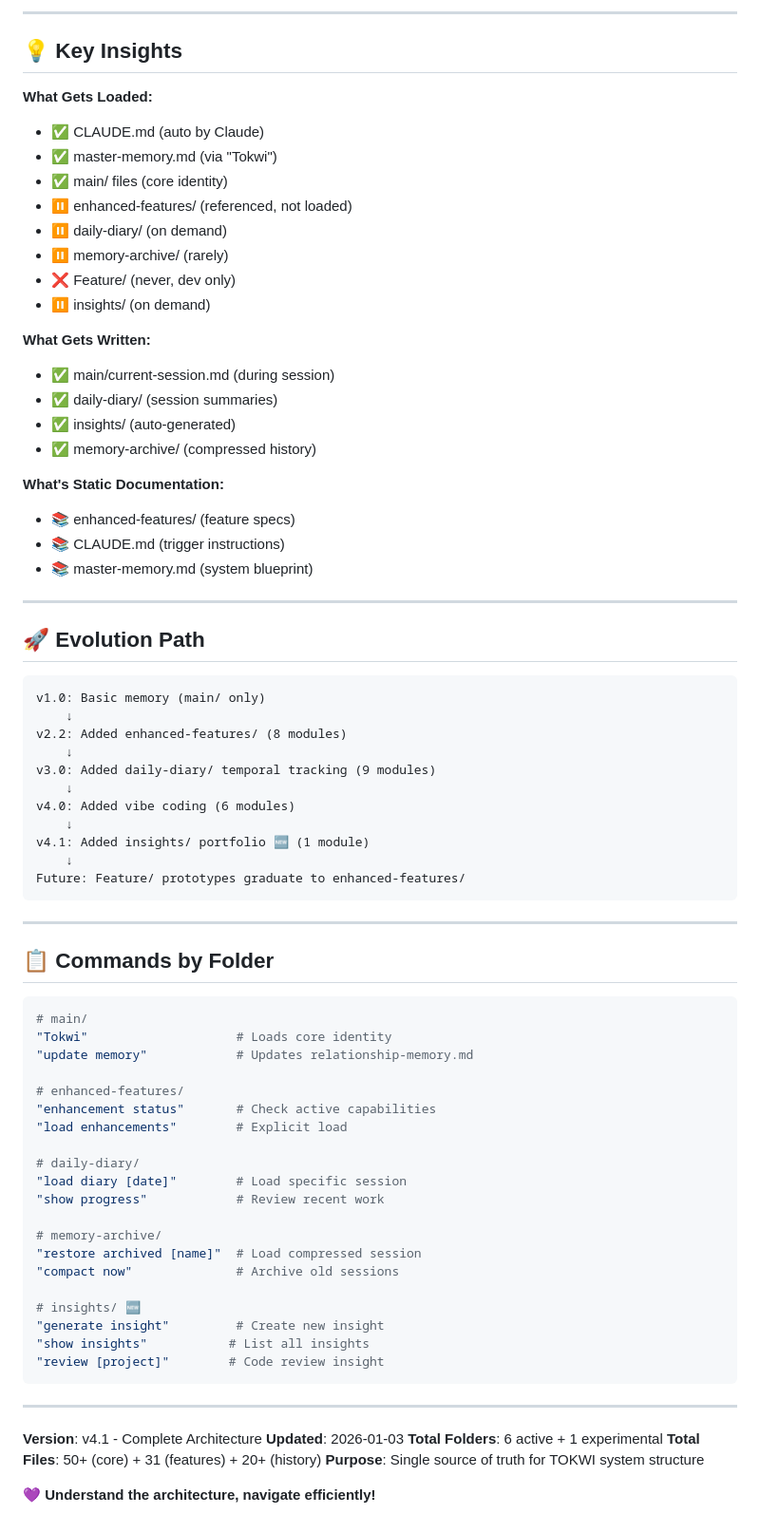
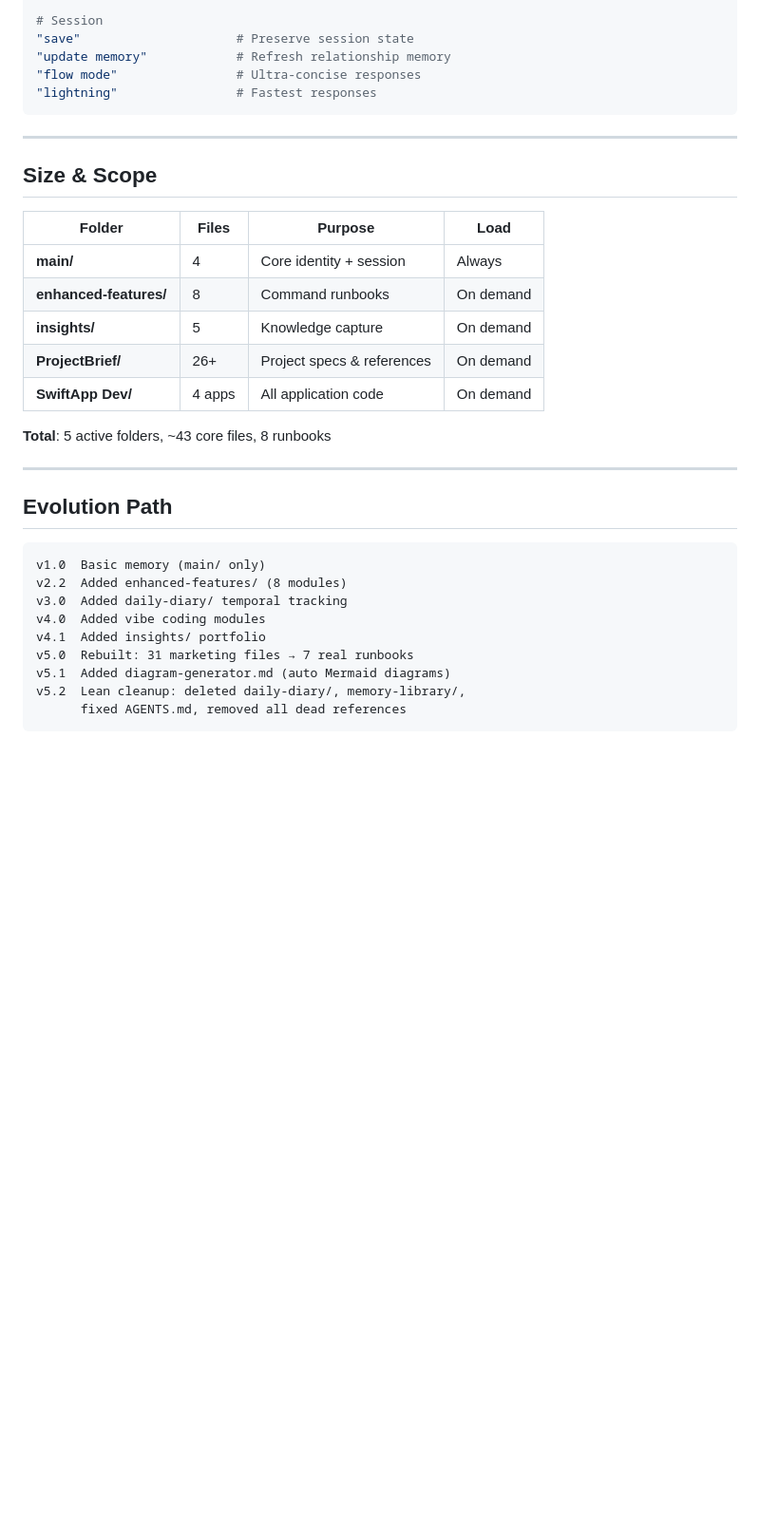
Before and after one commit to adamsalehuddin91/SwiftBiz, a Markdown page: ARCHITECTURE.md, the part around one of its changes. Shown at 95% size. Rendered like a GitHub page; blank space fills up the shorter version.

````diff
--- a/ARCHITECTURE.md
+++ b/ARCHITECTURE.md
@@ -324,80 +148,37 @@ Feature/
 
----
-
-## 💡 Key Insights
-
-**What Gets Loaded:**
-- ✅ CLAUDE.md (auto by Claude)
-- ✅ master-memory.md (via "Tokwi")
-- ✅ main/ files (core identity)
-- ⏸️ enhanced-features/ (referenced, not loaded)
-- ⏸️ daily-diary/ (on demand)
-- ⏸️ memory-archive/ (rarely)
-- ❌ Feature/ (never, dev only)
-- ⏸️ insights/ (on demand)
-
-**What Gets Written:**
-- ✅ main/current-session.md (during session)
-- ✅ daily-diary/ (session summaries)
-- ✅ insights/ (auto-generated)
-- ✅ memory-archive/ (compressed history)
-
-**What's Static Documentation:**
-- 📚 enhanced-features/ (feature specs)
-- 📚 CLAUDE.md (trigger instructions)
-- 📚 master-memory.md (system blueprint)
-
----
-
-## 🚀 Evolution Path
-
-```
-v1.0: Basic memory (main/ only)
-    ↓
-v2.2: Added enhanced-features/ (8 modules)
-    ↓
-v3.0: Added daily-diary/ temporal tracking (9 modules)
-    ↓
-v4.0: Added vibe coding (6 modules)
-    ↓
-v4.1: Added insights/ portfolio 🆕 (1 module)
-    ↓
-Future: Feature/ prototypes graduate to enhanced-features/
+# Session
+"save"                     # Preserve session state
+"update memory"            # Refresh relationship memory
+"flow mode"                # Ultra-concise responses
+"lightning"                # Fastest responses
 ```
 
 ---
 
-## 📋 Commands by Folder
+## Size & Scope
 
-```bash
-# main/
-"Tokwi"                    # Loads core identity
-"update memory"            # Updates relationship-memory.md
+| Folder | Files | Purpose | Load |
+|--------|-------|---------|------|
+| **main/** | 4 | Core identity + session | Always |
+| **enhanced-features/** | 8 | Command runbooks | On demand |
+| **insights/** | 5 | Knowledge capture | On demand |
+| **ProjectBrief/** | 26+ | Project specs & references | On demand |
+| **SwiftApp Dev/** | 4 apps | All application code | On demand |
 
-# enhanced-features/
-"enhancement status"       # Check active capabilities
-"load enhancements"        # Explicit load
-
-# daily-diary/
-"load diary [date]"        # Load specific session
-"show progress"            # Review recent work
-
-# memory-archive/
-"restore archived [name]"  # Load compressed session
-"compact now"              # Archive old sessions
-
-# insights/ 🆕
-"generate insight"         # Create new insight
-"show insights"           # List all insights
-"review [project]"        # Code review insight
-```
+**Total**: 5 active folders, ~43 core files, 8 runbooks
 
 ---
 
-**Version**: v4.1 - Complete Architecture
-**Updated**: 2026-01-03
-**Total Folders**: 6 active + 1 experimental
-**Total Files**: 50+ (core) + 31 (features) + 20+ (history)
-**Purpose**: Single source of truth for TOKWI system structure
+## Evolution Path
 
-💜 **Understand the architecture, navigate efficiently!**
+```
+v1.0  Basic memory (main/ only)
+v2.2  Added enhanced-features/ (8 modules)
+v3.0  Added daily-diary/ temporal tracking
+v4.0  Added vibe coding modules
+v4.1  Added insights/ portfolio
+v5.0  Rebuilt: 31 marketing files → 7 real runbooks
+v5.1  Added diagram-generator.md (auto Mermaid diagrams)
+v5.2  Lean cleanup: deleted daily-diary/, memory-library/,
+      fixed AGENTS.md, removed all dead references
+```
````
Also changed, not shown: other parts of ARCHITECTURE.md (+100 -276 lines).
